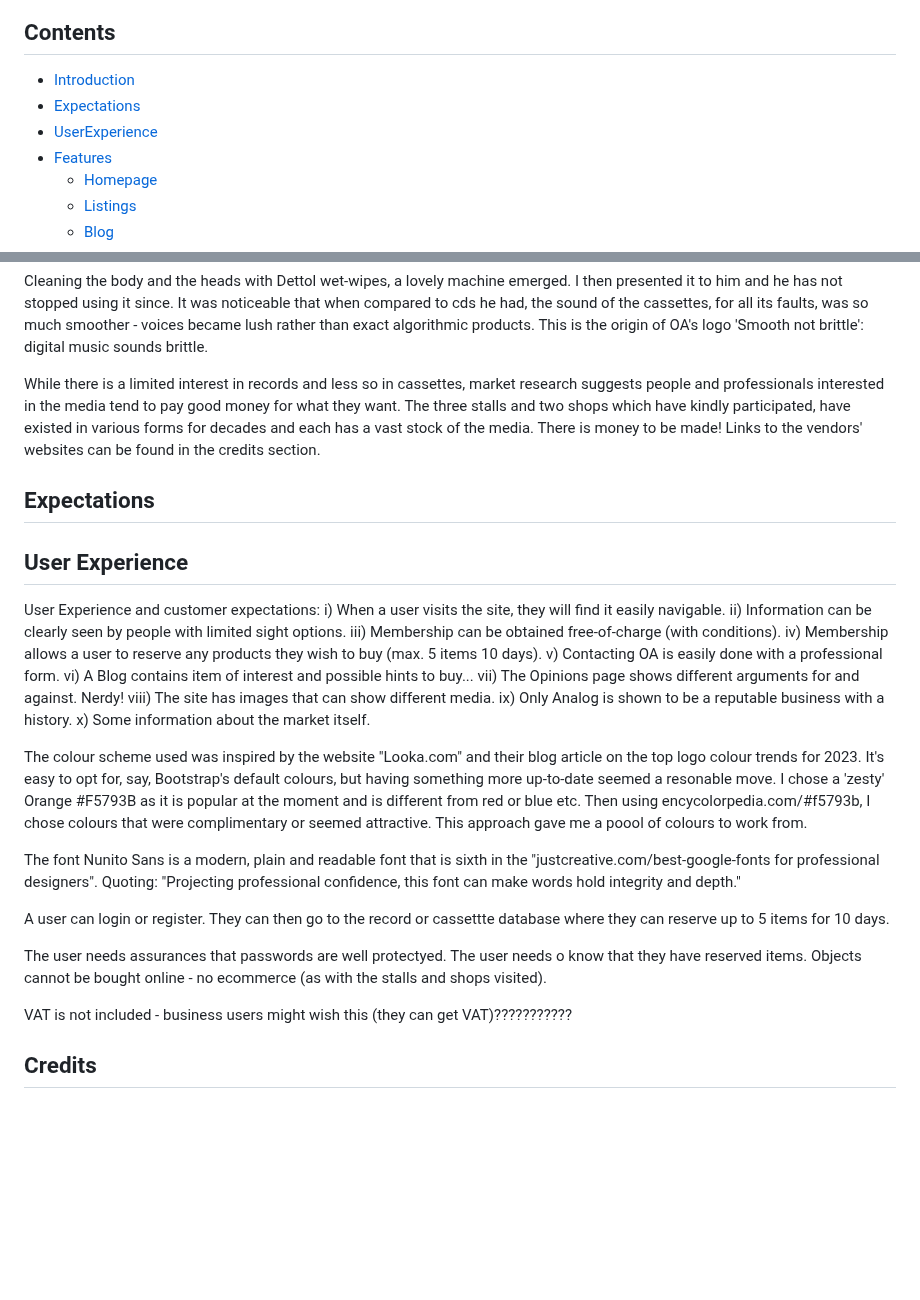
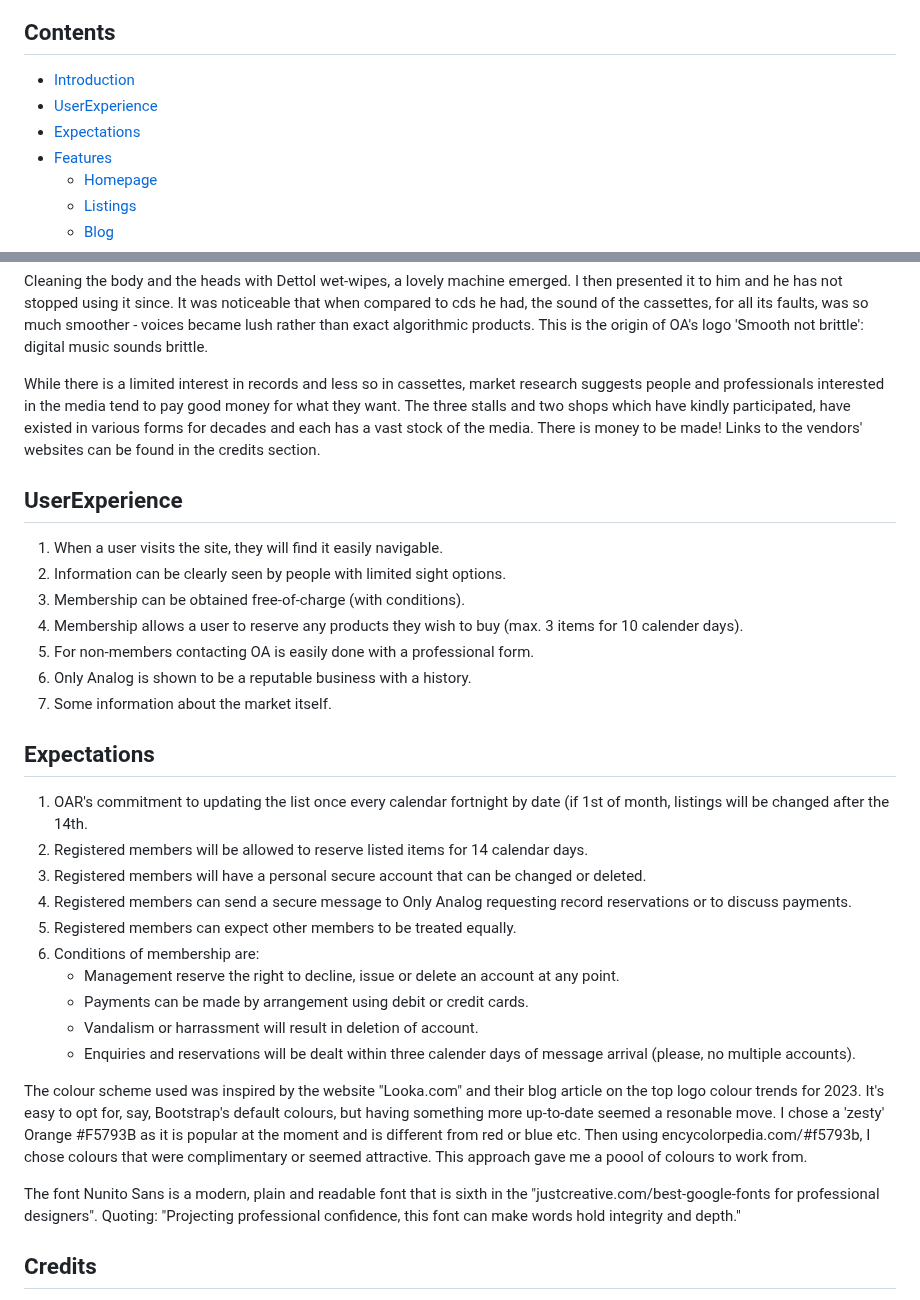
Before and after one commit to RichardJohnNowell/Only-Analog-secondhand-records-, a Markdown page: README.md, 2 parts joined by grey strips. Drawn GitHub-style; blank space fills up the shorter version.

Commit message:
added user experience and expectations lists
added lists for user experiences and expectations. conditions are outlined. initial state

```diff
--- a/README.md
+++ b/README.md
@@ -8,8 +8,8 @@
 
 ## Contents
 * [Introduction](#introduction)
+* [UserExperience](#userexperience)
 * [Expectations](#expectations)
-* [UserExperience](#userexperience)
 * [Features](#features)
     * [Homepage](#homepage)
     * [Listings](#listings)
@@ -53,23 +53,58 @@ they want. The three stalls and two shops which have kindly participated, have e
 various forms for decades and each has a vast stock of the media. There is money to be made!
 Links to the vendors' websites can be found in the credits section.
 
+## UserExperience
+
+<div class="flex-container">
+  <ol>
+    <li> When a user visits the site, they will find it easily navigable.
+    </li>
+    <li> Information can be clearly seen by people with limited sight options.
+    </li>
+    <li> Membership can be obtained free-of-charge (with conditions).
+    </li>
+    <li> Membership allows a user to reserve any products they wish to buy (max. 3 items for 10 calender days).
+    </li>
+    <li> For non-members contacting OA is easily done with a professional form.
+    </li>
+    <li> Only Analog is shown to be a reputable business with a history.
+    </li>
+    <li> Some information about the market itself.
+    </li>
+  </ol>
+</div>
+
 ## Expectations
 
+<div class="flex-container">
+  <ol>
+    <li> OAR's commitment to updating the list once every calendar fortnight by date (if 1st of month, listings will be changed after the 14th.
+    </li>
+    <li> Registered members will be allowed to reserve listed items for 14 calendar days.
+    </li>
+    <li> Registered members will have a personal secure account that can be changed or deleted.
+    </li>
+    <li> Registered members can send a secure message to Only Analog requesting record reservations or to discuss payments.
+    </li>
+    <li> Registered members can expect other members to be treated equally.
+    </li>
+    <li> Conditions of membership are:
+    </li>
+      <ul>
+        <li> Management reserve the right to decline, issue or delete an account at any point.
+        </li>
+        <li> Payments can be made by arrangement using debit or credit cards.
+        </li>
+        <li> Vandalism or harrassment will result in deletion of account.
+        </li>
+        <li> Enquiries and reservations will be dealt within three calender days of message arrival (please, no multiple accounts).
+        </li>
+      </ul>
+    </li>
+  </ol>
+</div>
 
-## User Experience
-
-User Experience and customer expectations:
-i) When a user visits the site, they will find it easily navigable.
-ii) Information can be clearly seen by people with limited sight options.
-iii) Membership can be obtained free-of-charge (with conditions).
-iv) Membership allows a user to reserve any products they wish to buy (max. 5 items 10 days).
-v) Contacting OA is easily done with a professional form.
-vi) A Blog contains item of interest and possible hints to buy...
-vii) The Opinions page shows different arguments for and against. Nerdy!
-viii) The site has images that can show different media.
-ix) Only Analog is shown to be a reputable business with a history.
-x) Some information about the market itself.
-
+<!--- comment --->
 The colour scheme used was inspired by the website "Looka.com" and their blog article
 on the top logo colour trends for 2023. It's easy to opt for, say, Bootstrap's
 default colours, but having something more up-to-date seemed a resonable move.
@@ -82,18 +117,7 @@ The font Nunito Sans is a modern, plain and readable font that is sixth
 in the "justcreative.com/best-google-fonts for professional
 designers". Quoting: "Projecting professional confidence, this font can
 make words hold integrity and depth."
-
 <!--- comment --->
-
-A user can login or register. They can then go to the record or cassettte
-database where they can reserve up to 5 items for 10 days.
-
-The user needs assurances that passwords are well protectyed.
-The user needs o know that they have reserved items.
-Objects cannot be bought online - no ecommerce (as with the stalls and shops visited).
-
-VAT is not included - business users might wish this (they can get VAT)???????????
-</p>
 
 
 ## Credits
```
